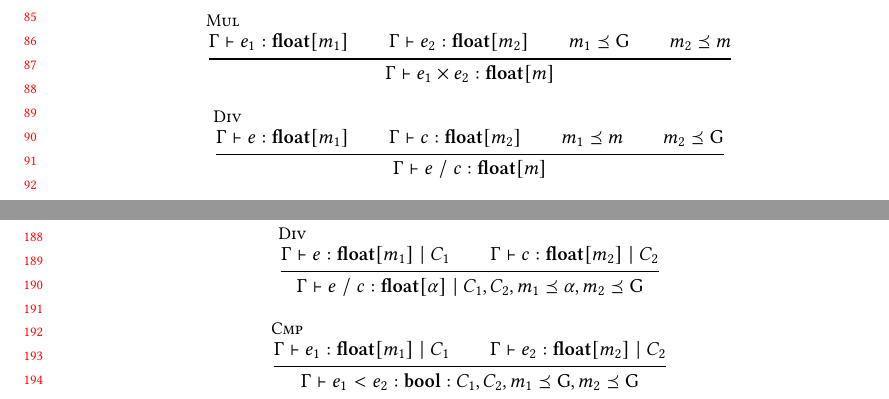
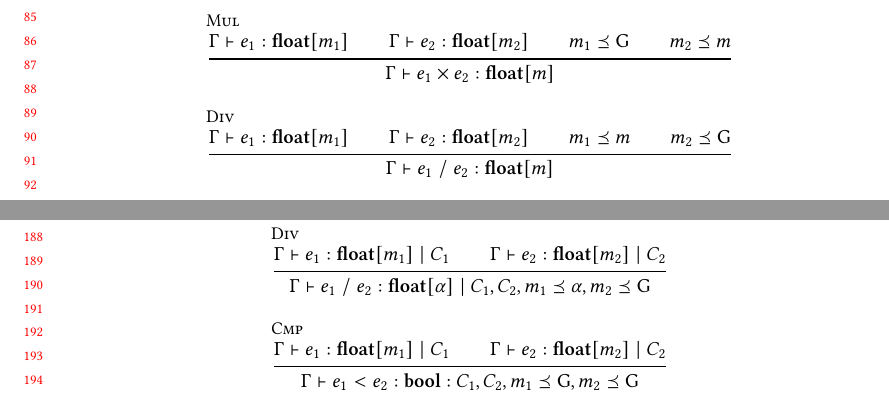
Before and after one commit to julesjacobs/determinize, a LaTeX paper (tex/main.tex, which reads tex/3_typing.tex, tex/4_inference.tex): two parts of pages 2 and 4 of 33, joined at a grey line, cut so that both start at the same text. Compiled offline with pdfLaTeX.

Commit message:
Let Div take any general-mode denominator in the paper
The typing and inference rules for division named the denominator c to
suggest a literal; it is now an arbitrary e2 : Float[m2] with m2 ⪯ G,
matching Lean's Typed.div and the sim.

Co-Authored-By: Claude Opus 5 (1M context) <noreply@anthropic.com>
Claude-Session: https://claude.ai/code/session_01192gSd6HTRDrvMVJRkYfFC

```diff
--- a/tex/3_typing.tex
+++ b/tex/3_typing.tex
@@ -92,8 +92,8 @@ Judgments have the form $\Gamma \vdash e : \tau$, where $\Gamma$ is a standard t
     {\Gamma \vdash e_1 \times e_2 : \Float{m}}
   \and
   \inferrule[\textsc{Div}]
-  {\Gamma \vdash e : \Float{m_1} \\ \Gamma \vdash c : \Float{m_2} \\ m_1 \preceq m \\ m_2 \preceq \G}
-  {\Gamma \vdash e\; /\; c : \Float{m}}
+    {\Gamma \vdash e_1 : \Float{m_1} \\ \Gamma \vdash e_2 : \Float{m_2} \\ m_1 \preceq m \\ m_2 \preceq \G}
+    {\Gamma \vdash e_1\; /\; e_2 : \Float{m}}
   \and
   \inferrule[\textsc{Cmp}]
     {\Gamma \vdash e_1 : \Float{m_1} \\ \Gamma \vdash e_2 : \Float{m_2} \\ m_1 \preceq \G \\ m_2 \preceq \G}
--- a/tex/4_inference.tex
+++ b/tex/4_inference.tex
@@ -26,8 +26,8 @@ where $\alpha$ is a mode metavariable. In particular, $\alpha$ is an unknown mod
     {\Gamma \vdash e_1 \times e_2 : \Float{\alpha} \mid C_1, C_2, m_1 \preceq \G, m_2 \preceq \alpha}
   \and
   \inferrule[\textsc{Div}]
-    {\Gamma \vdash e : \Float{m_1} \mid C_1 \\ \Gamma \vdash c : \Float{m_2} \mid C_2}
-    {\Gamma \vdash e\; /\; c : \Float{\alpha} \mid C_1, C_2, m_1 \preceq \alpha, m_2 \preceq \G}
+    {\Gamma \vdash e_1 : \Float{m_1} \mid C_1 \\ \Gamma \vdash e_2 : \Float{m_2} \mid C_2}
+    {\Gamma \vdash e_1\; /\; e_2 : \Float{\alpha} \mid C_1, C_2, m_1 \preceq \alpha, m_2 \preceq \G}
   \and
   \inferrule[\textsc{Cmp}]
     {\Gamma \vdash e_1 : \Float{m_1} \mid C_1 \\ \Gamma \vdash e_2 : \Float{m_2} \mid C_2}
```
Also changed, not shown: tex/3_typing.tex (2 more changed lines).
